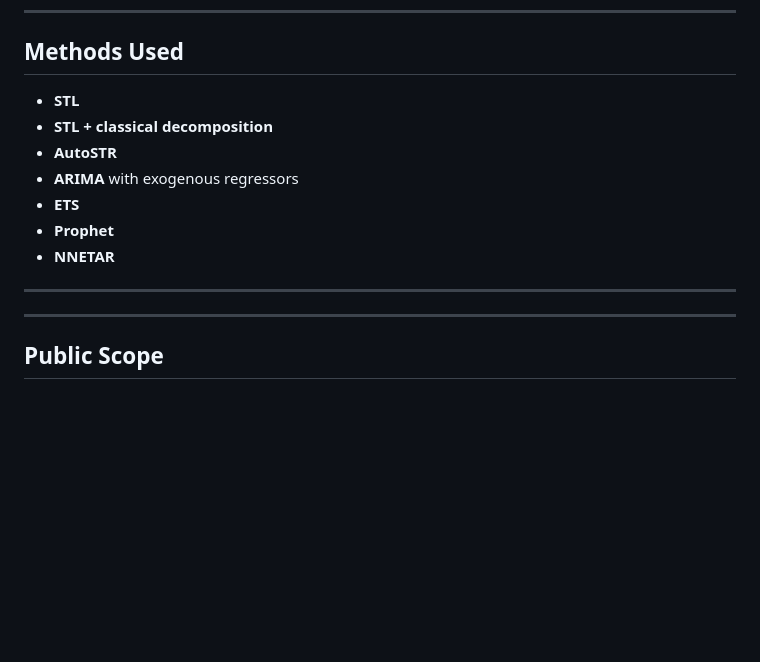
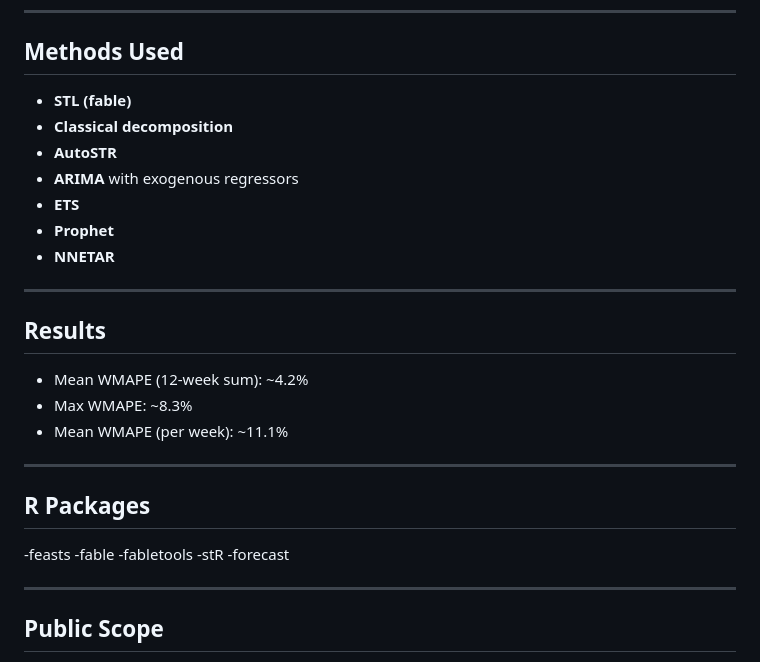
Before and after one commit to mah-trigui/turning-decomposition-into-a-forecasting-strategy, a Markdown page: README.md, the part around the change. Drawn GitHub-style; blank space fills up the shorter version.

Commit message:
Update README with results and R packages
Added results and R packages sections to README.

```diff
--- a/README.md
+++ b/README.md
@@ -33,8 +33,8 @@ The key idea is to treat **decomposition as a forecasting strategy** rather than
 
 ## Methods Used
 
-- **STL**
-- **STL + classical decomposition**
+- **STL (fable)**
+- **Classical decomposition**
 - **AutoSTR**
 - **ARIMA** with exogenous regressors
 - **ETS**
@@ -42,6 +42,22 @@ The key idea is to treat **decomposition as a forecasting strategy** rather than
 - **NNETAR**
 
 ---
+
+## Results
+
+- Mean WMAPE (12-week sum): ~4.2%
+- Max WMAPE: ~8.3%
+- Mean WMAPE (per week): ~11.1%
+
+---
+
+## R Packages
+
+-feasts
+-fable
+-fabletools
+-stR
+-forecast
 
 ---
 
```
